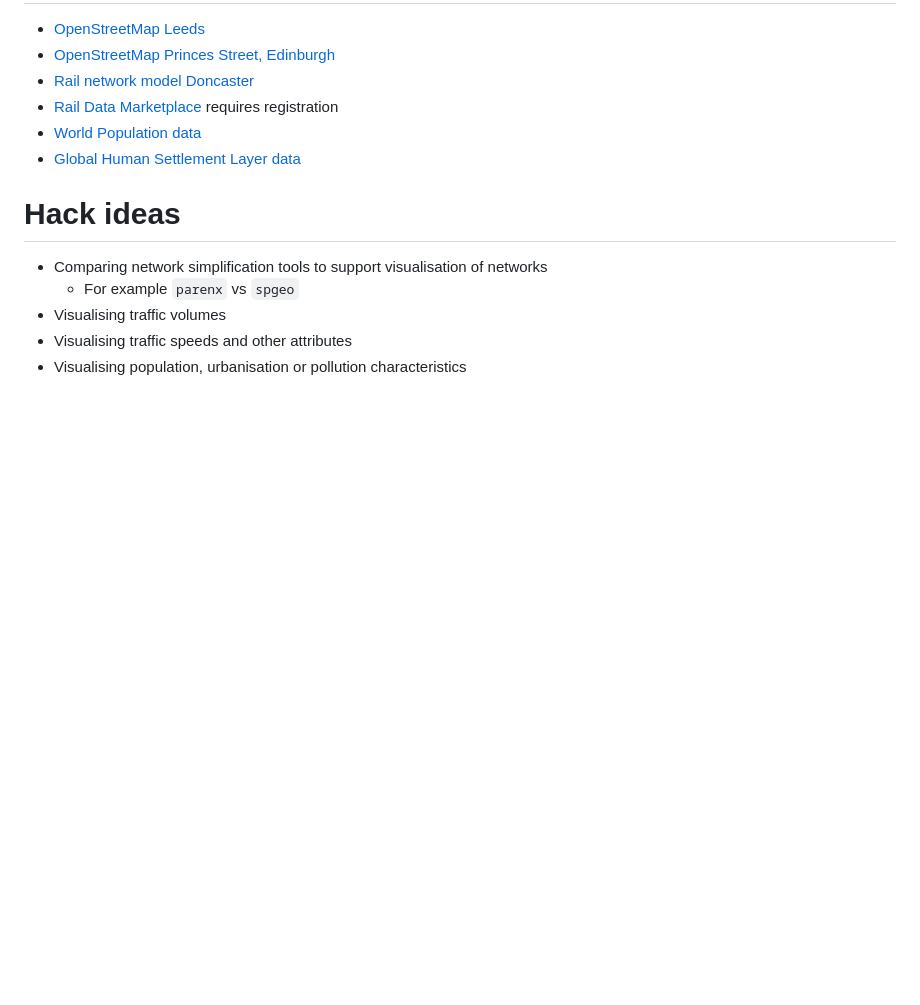
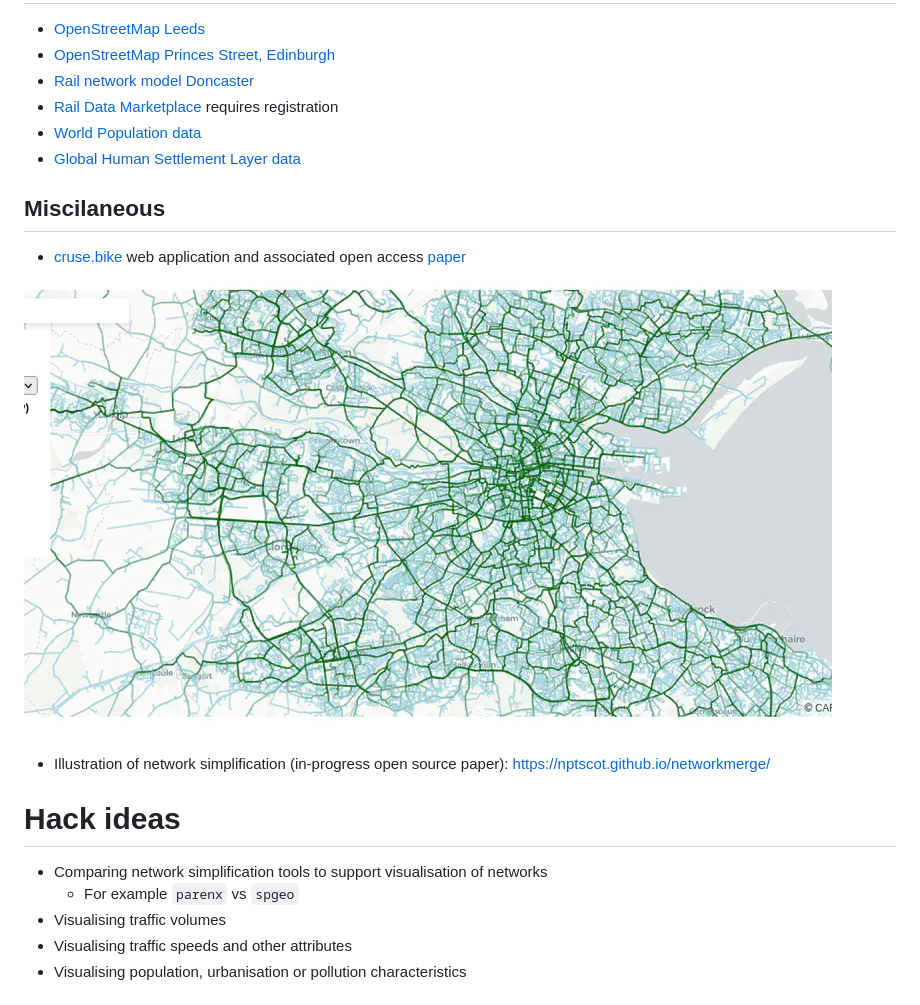
Before and after one commit to Robinlovelace/netvishack, a Markdown page: README.md, the part around the change. GitHub-like rendering; pictures changed too: images/paste-1.png (added); blank space fills up the shorter version.

Commit message:
Add images

```diff
--- a/README.md
+++ b/README.md
@@ -99,6 +99,16 @@ of them for ease of use:
 - [Global Human Settlement Layer
   data](https://publications.jrc.ec.europa.eu/repository/handle/JRC115586)
 
+## Miscilaneous
+
+- [cruse.bike](https://www.cruse.bike/) web application and associated
+  open access [paper](https://doi.org/10.1186/s12544-024-00668-8)
+
+![](images/paste-1.png)
+
+- Illustration of network simplification (in-progress open source
+  paper): <https://nptscot.github.io/networkmerge/>
+
 # Hack ideas
 
 - Comparing network simplification tools to support visualisation of
```
Also changed, not shown: 1 other file.
